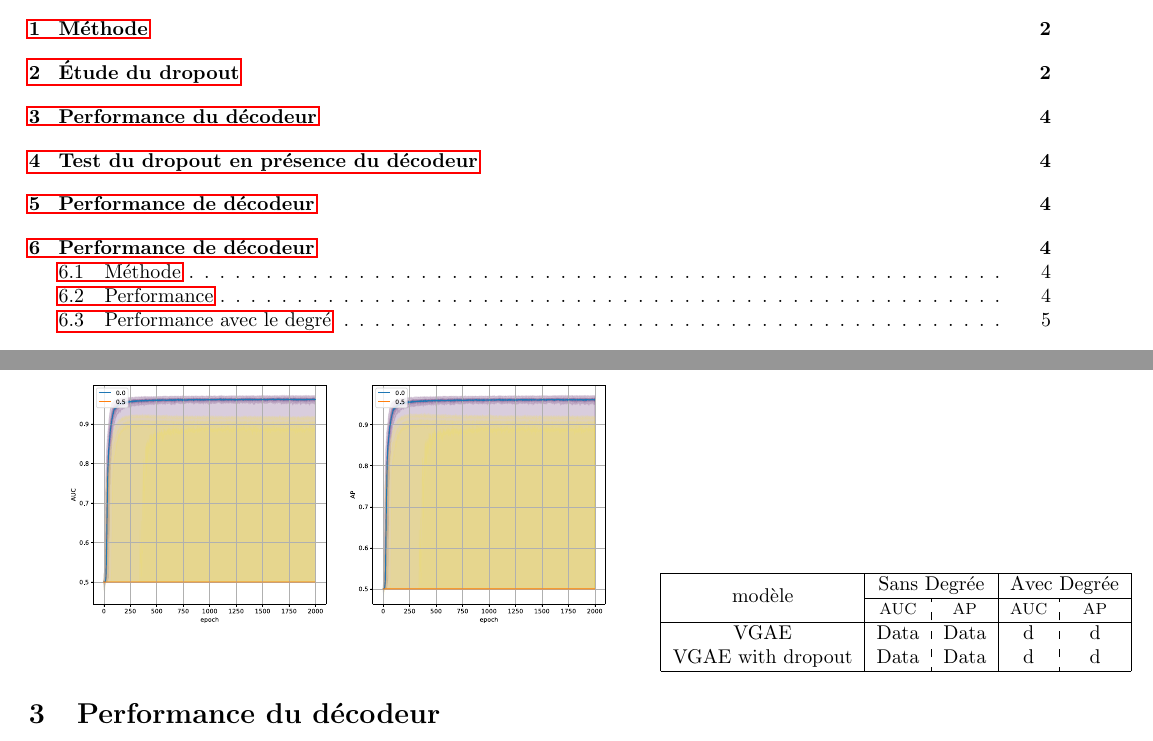
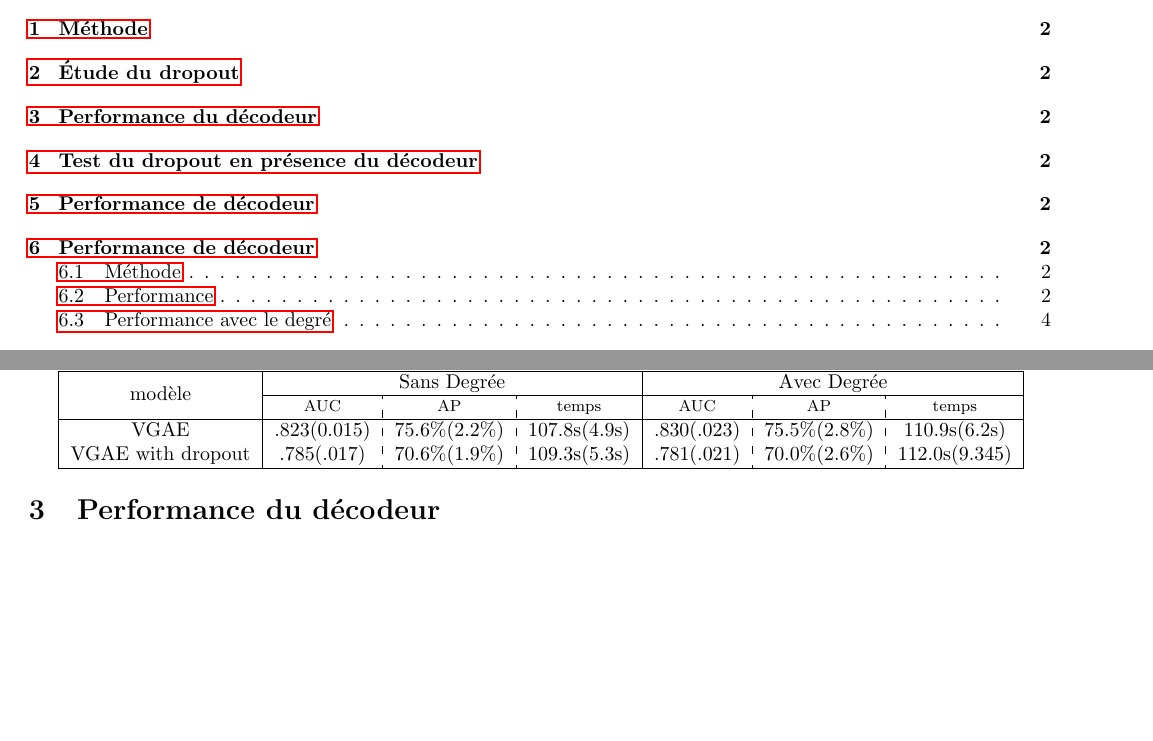
Before and after one commit to ajreckof/biml-gnn-projet, a LaTeX document (rapport/rapport.tex): two parts of pages 1 and 4 of 6 before the commit and two parts of pages 1 and 2 of 5 after it, joined at a grey line, cut so that both start at the same text, the shorter picture padded with empty space. The pictures show the PDF file rapport/rapport.pdf that the author committed with the source.

Commit message:
petit push

```diff
--- a/rapport/rapport.tex
+++ b/rapport/rapport.tex
@@ -52,3 +52,14 @@ Nous avons laissé la valeur de dropout à la valeur par défaut soit 0.5.
 Les modèles ont été entrainé sur 2000 épochs.
 Ce processus a été répété 60 fois pour obtenir des statistiques sur l'apprentissage.
 
+
+\begin{tabular}{|c|*{2}{c:c:c|}}
+    \hline
+    \multirow{2}{*}{modèle} &\multicolumn{3}{|c|}{Sans Degrée} & \multicolumn{3}{|c|}{Avec Degrée} \\
+    \cline{2-7}
+    & \footnotesize{AUC} & \footnotesize{AP} & \footnotesize{temps} &\footnotesize{AUC} & \footnotesize{AP} & \footnotesize{temps} \\
+    \hline
+    VGAE              & .823(0.015) & 75.6\%(2.2\%) & 107.8s(4.9s) & .830(.023) & 75.5\%(2.8\%) & 110.9s(6.2s)\\
+    VGAE with dropout & .785(.017)  & 70.6\%(1.9\%) & 109.3s(5.3s) & .781(.021) & 70.0\%(2.6\%) & 112.0s(9.345)\\
+    \hline
+\end{tabular}
@@ -80,13 +91,4 @@ Ce processus a été répété 60 fois pour obtenir des statistiques sur l'appre
-\begin{tabular}{|c|*{2}{c:c|}}
-    \hline
-    \multirow{2}{*}{modèle} &\multicolumn{2}{|c|}{Sans Degrée} & \multicolumn{2}{|c|}{Avec Degrée} \\
-    \cline{2-5}
-    & \footnotesize{AUC} & \footnotesize{AP} &\footnotesize{AUC} & \footnotesize{AP} \\
-    \hline
-    VGAE & Data & Data & d& d \\
-    VGAE with dropout & Data & Data & d& d \\
-    \hline
-\end{tabular}
+\end{figure}
 \section{Performance du décodeur}
 
 \section{Test du dropout en présence du décodeur}
```
Also changed, not shown: rapport/rapport.pdf, rapport/rapport.tex (12 more changed lines).
